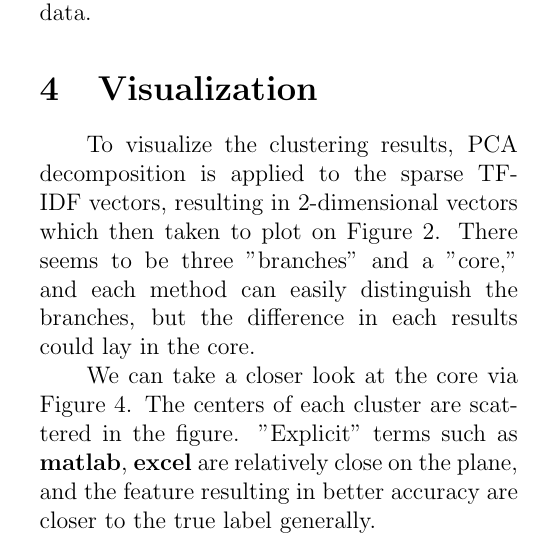
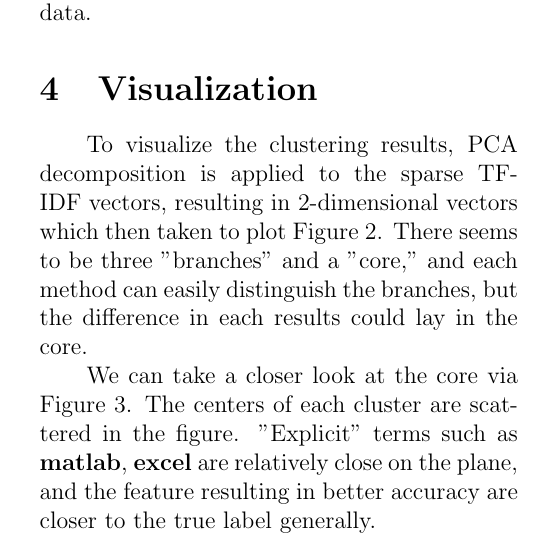
Before and after one commit to vickyliin/ML2016, a LaTeX problem sheet (hw4/report/report.tex): part of one column of page 2 of 3, cut so that both start at the same text. Compiled offline with pdfLaTeX.

Commit message:
fix report typo

```diff
--- a/hw4/report/report.tex
+++ b/hw4/report/report.tex
@@ -188,7 +188,7 @@ of the data.
 \section{Visualization}
   \par To visualize the clustering results, PCA decomposition
   is applied to the sparse TF-IDF vectors, resulting in
-  2-dimensional vectors which then taken to plot on Figure \ref{2dplot}.
+  2-dimensional vectors which then taken to plot Figure \ref{2dplot}.
   There seems to be three "branches" and a "core," and each
   method can easily distinguish the branches, but the difference
   in each results could lay in the core.
```
Also changed, not shown: hw4/report.pdf, hw4/report/report.tex (2 more changed lines).
